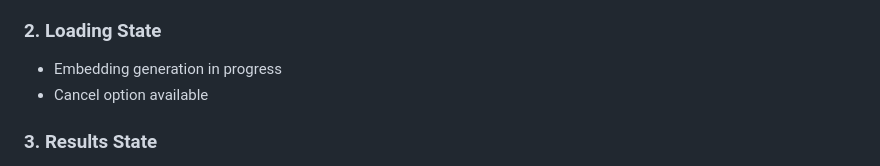
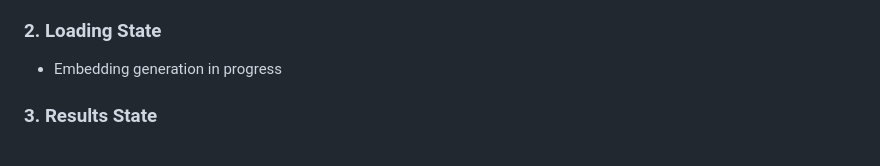
Before and after one commit to mdombrov-33/DoodleMatcher, a Markdown page: README.md, the part around the change. GitHub-like rendering.

```diff
--- a/README.md
+++ b/README.md
@@ -64,7 +64,6 @@ The app has three main states on a single screen:
 ### 2. Loading State
 
 - Embedding generation in progress
-- Cancel option available
 
 ### 3. Results State
 
```
